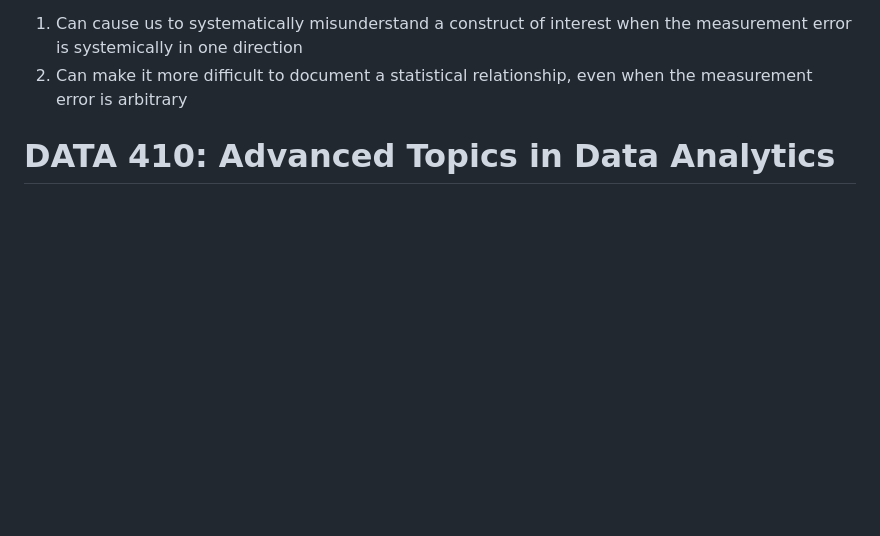
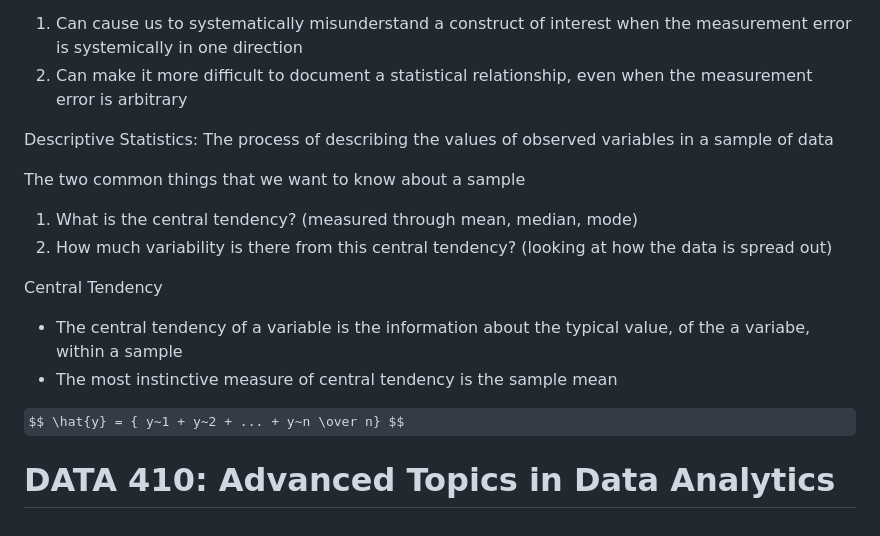
Before and after one commit to hsarfraz/UPENN-R-Programming, a Markdown page: README.md, the part around the change. Rendered like a GitHub page; some formulas as TeX source; blank space fills up the shorter version.

```diff
--- a/README.md
+++ b/README.md
@@ -62,5 +62,17 @@ Reasons why measurement error is concerning:
 1. Can cause us to systematically misunderstand a construct of interest when the measurement error is systemically in one direction
 3. Can make it more difficult to document a statistical relationship, even when the measurement error is arbitrary
 
+Descriptive Statistics: The process of describing the values of observed variables in a sample of data
+
+The two common things that we want to know about a sample
+1. What is the central tendency? (measured through mean, median, mode)
+2. How much variability is there from this central tendency? (looking at how the data is spread out)
+
+Central Tendency
+* The central tendency of a variable is the information about the typical value, of the a variabe, within a sample
+* The most instinctive measure of central tendency is the sample mean
+
+$$ \hat{y} = { y~1 + y~2 + ... + y~n \over n} $$
+
 
 # DATA 410: Advanced Topics in Data Analytics
```
